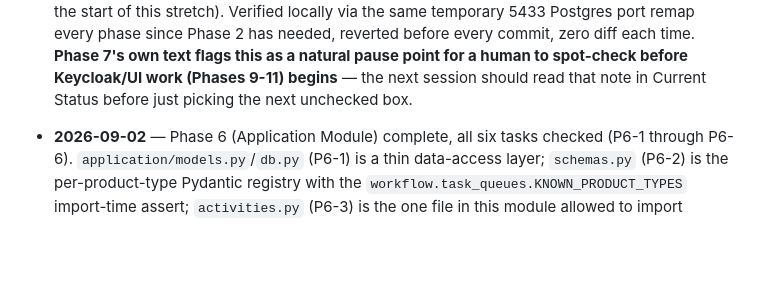
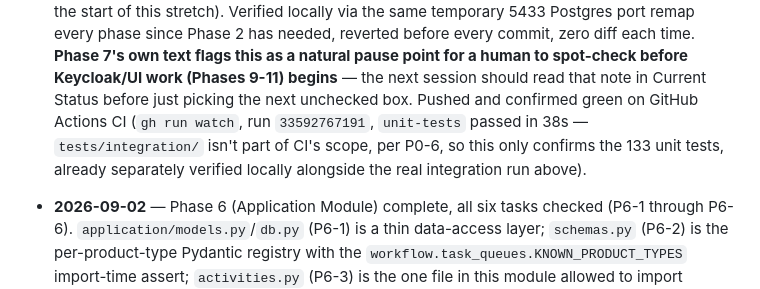
Before and after one commit to bunyawats/loan-onboarding-poc, a Markdown page: IMPLEMENTATION_PLAN.md, the part around the change. GitHub-like rendering; blank space fills up the shorter version.

Commit message:
Confirm Phase 7's CI run is green
Co-Authored-By: Claude Sonnet 5 <noreply@anthropic.com>
Claude-Session: https://claude.ai/code/session_01J4ednSQURgj7cYEmGRqeMG

```diff
--- a/IMPLEMENTATION_PLAN.md
+++ b/IMPLEMENTATION_PLAN.md
@@ -1376,7 +1376,11 @@ is.)*
   7's own text flags this as a natural pause point for a human to
   spot-check before Keycloak/UI work (Phases 9-11) begins** — the next
   session should read that note in Current Status before just picking
-  the next unchecked box.
+  the next unchecked box. Pushed and confirmed green on GitHub Actions
+  CI (`gh run watch`, run `33592767191`, `unit-tests` passed in 38s —
+  `tests/integration/` isn't part of CI's scope, per P0-6, so this only
+  confirms the 133 unit tests, already separately verified locally
+  alongside the real integration run above).
 
 - **2026-09-02** — Phase 6 (Application Module) complete, all six tasks
   checked (P6-1 through P6-6). `application/models.py`/`db.py` (P6-1) is
```
